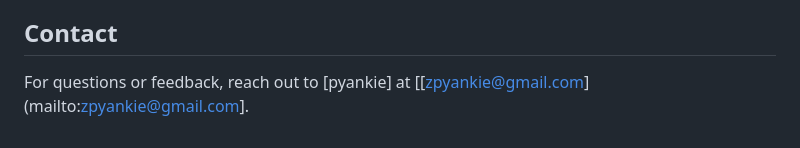
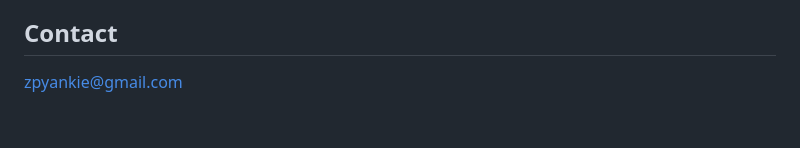
Before and after one commit to pyankie/Blockchain.com-clone-demo, a Markdown page: README.md, the part around the change printed below. Rendered like a GitHub page.

```diff
--- a/README.md
+++ b/README.md
@@ -159,4 +158,4 @@ This config enables a local server, watches for changes in HTML, CSS, and JavaSc
 
 ## Contact
 
-For questions or feedback, reach out to [pyankie] at [[zpyankie@gmail.com](mailto:zpyankie@gmail.com].
+zpyankie@gmail.com
```
Also changed, not shown: other parts of README.md (+0 -1 lines).
